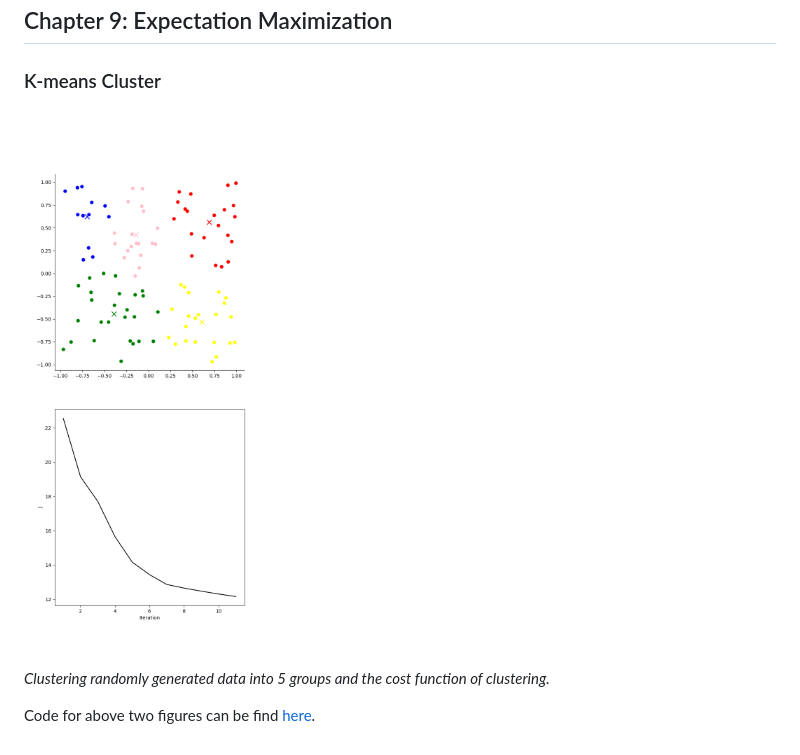
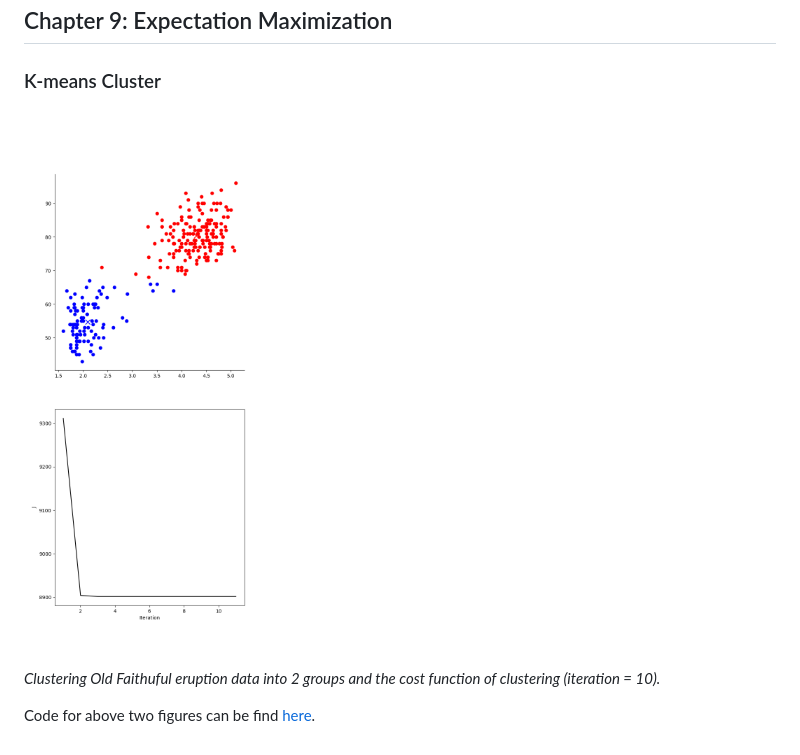
Before and after one commit to zimoli02/2023-2024-SURFiN-Foraging-Project, a Markdown page: BishopBook/README.md, the part around the change. Rendered like a GitHub page; pictures changed too: BishopBook/Figures/KMeans.png.

```diff
--- a/BishopBook/README.md
+++ b/BishopBook/README.md
@@ -3,7 +3,7 @@
 ### K-means Cluster
 
 ![KMeansCluster](/BishopBook/Figures/KMeans.png)
-*Clustering randomly generated data into 5 groups and the cost function of clustering.*
+*Clustering Old Faithuful eruption data into 2 groups and the cost function of clustering (iteration = 10).*
 
 
 Code for above two figures can be find [here](/BishopBook/Scripts/KMeansCluster.py).
```
Also changed, not shown: DKBook/README.md (+20 -3 lines), DKBook/Figures/Fig_2_7_CorrelateNoise.png, DKBook/Figures/Fig_2_7_PoissonData.png, 4 other files.
